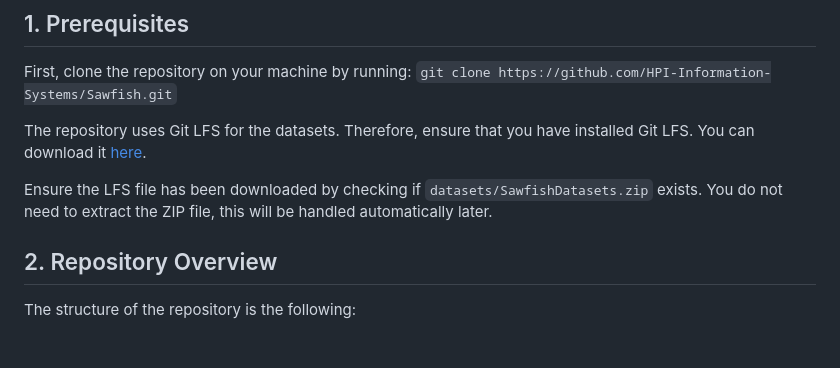
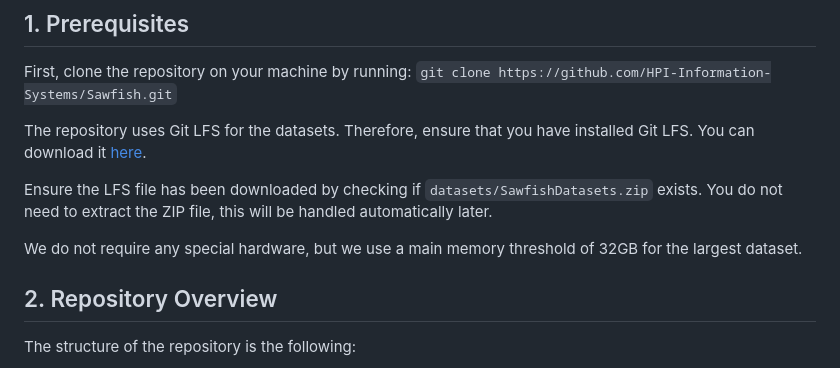
Before and after one commit to HPI-Information-Systems/Sawfish, a Markdown page: REPRODUCIBILITY_INSTRUCTIONS.md, the part around the change. GitHub-like rendering; blank space fills up the shorter version.

```diff
--- a/REPRODUCIBILITY_INSTRUCTIONS.md
+++ b/REPRODUCIBILITY_INSTRUCTIONS.md
@@ -10,6 +10,8 @@ First, clone the repository on your machine by running:
 The repository uses Git LFS for the datasets. Therefore, ensure that you have installed Git LFS. You can download it [here](https://git-lfs.com/).
 
 Ensure the LFS file has been downloaded by checking if `datasets/SawfishDatasets.zip` exists. You do not need to extract the ZIP file, this will be handled automatically later.
+
+We do not require any special hardware, but we use a main memory threshold of 32GB for the largest dataset.
 
 ## 2. Repository Overview
 
```
